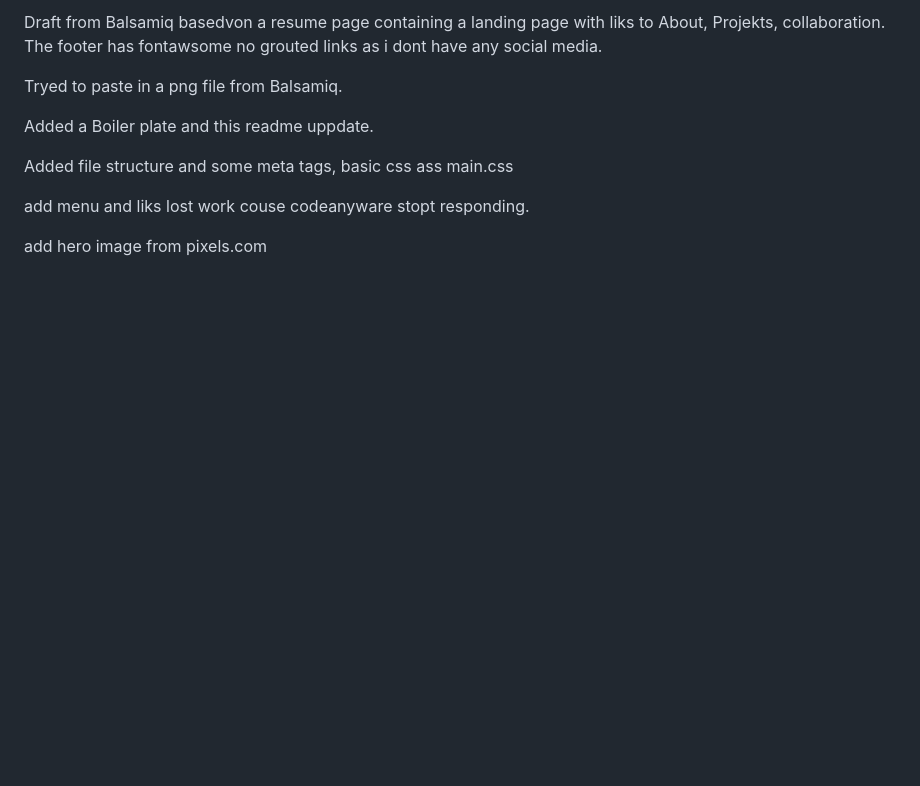
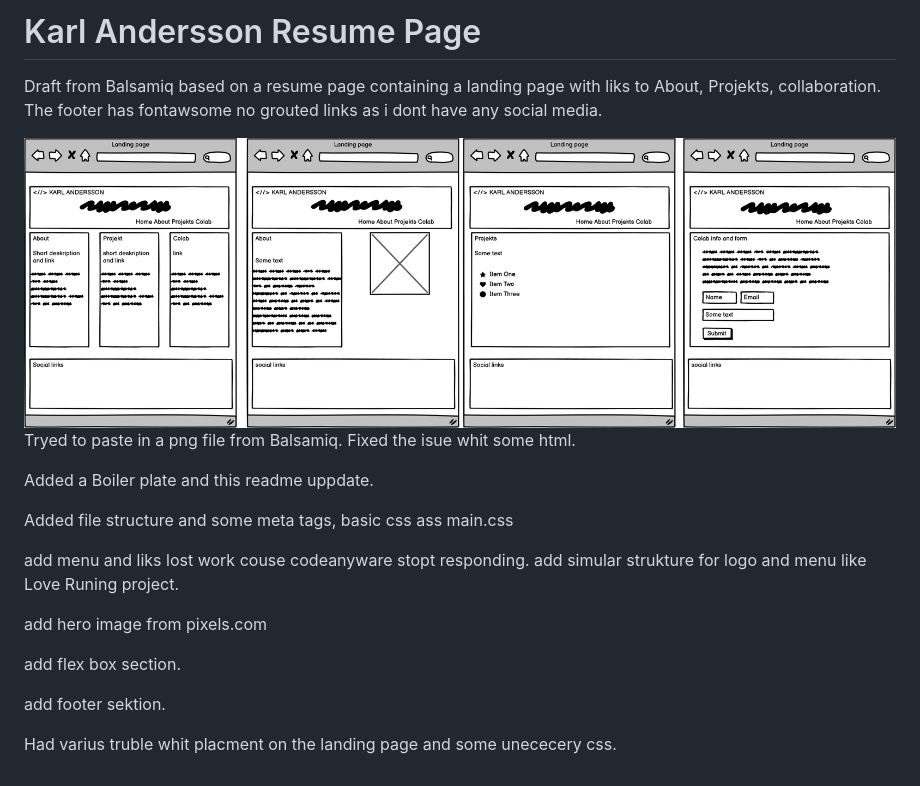
Before and after one commit to ANDKAAN/Portfolio-1, a Markdown page: README.md, the part around the change. Rendered like a GitHub page; pictures changed too: assets/images/Portfolio-1.png (added); blank space fills up the shorter version.

Commit message:
add some changes to footer placment

```diff
--- a/README.md
+++ b/README.md
@@ -1,11 +1,22 @@
-Draft from Balsamiq basedvon a resume page containing a landing page with liks to About, Projekts, collaboration. The footer has fontawsome no grouted links as i dont have any social media.
+<h1>Karl Andersson Resume Page</h1>
 
-Tryed to paste in a png file from Balsamiq.
+<p>Draft from Balsamiq based on a resume page containing a landing page with liks to About, Projekts, collaboration. The footer has fontawsome no grouted links as i dont have any social media.</p>
+
+<img src="assets/images/Portfolio-1.png">
+
+Tryed to paste in a png file from Balsamiq. Fixed the isue whit some html.
 
 Added a Boiler plate and this readme uppdate.
 
 Added file structure and some meta tags, basic css ass main.css
 
 add menu and liks lost work couse codeanyware stopt responding.
+add simular strukture for logo and menu like Love Runing project.
 
 add hero image from pixels.com
+
+add flex box section.
+
+add footer sektion.
+
+Had varius truble whit placment on the landing page and some unececery css.
```
Also changed, not shown: 2 other files.
